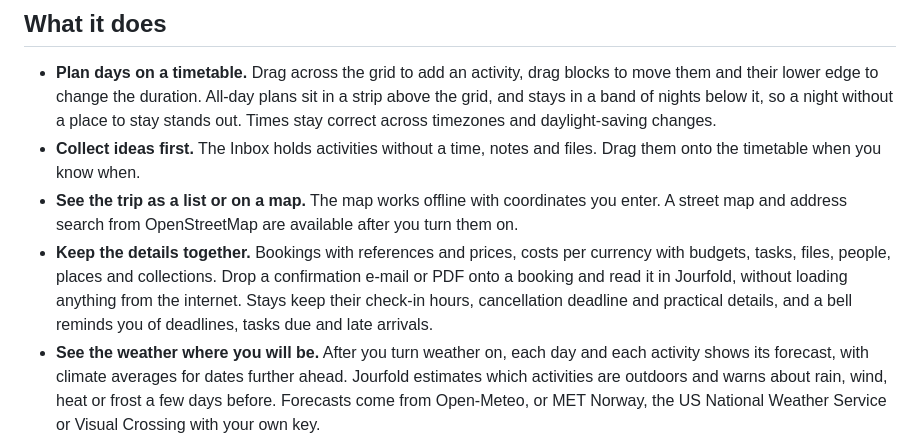
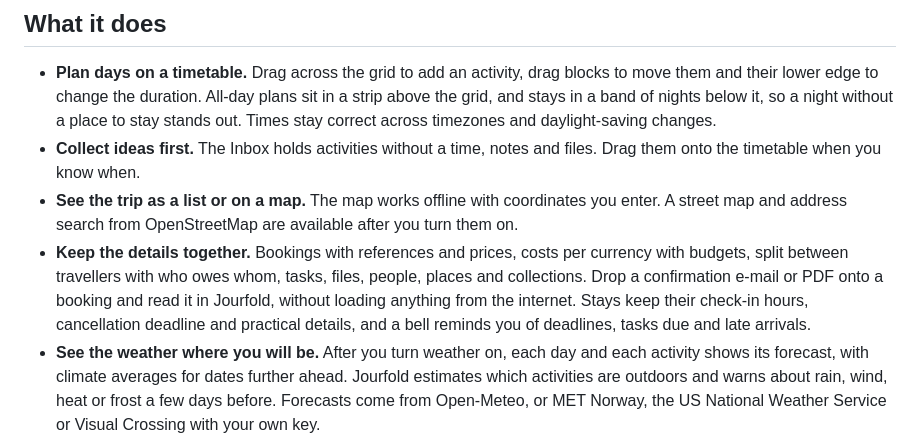
Before and after one commit to travelrepo-org/jourfold, a Markdown page: README.md, the part around the change. Rendered like a GitHub page.

```diff
--- a/README.md
+++ b/README.md
@@ -9,7 +9,7 @@ A travel planner for Windows, macOS and Linux and for Android phones and tablets
 - **Plan days on a timetable.** Drag across the grid to add an activity, drag blocks to move them and their lower edge to change the duration. All-day plans sit in a strip above the grid, and stays in a band of nights below it, so a night without a place to stay stands out. Times stay correct across timezones and daylight-saving changes.
 - **Collect ideas first.** The Inbox holds activities without a time, notes and files. Drag them onto the timetable when you know when.
 - **See the trip as a list or on a map.** The map works offline with coordinates you enter. A street map and address search from OpenStreetMap are available after you turn them on.
-- **Keep the details together.** Bookings with references and prices, costs per currency with budgets, tasks, files, people, places and collections. Drop a confirmation e-mail or PDF onto a booking and read it in Jourfold, without loading anything from the internet. Stays keep their check-in hours, cancellation deadline and practical details, and a bell reminds you of deadlines, tasks due and late arrivals.
+- **Keep the details together.** Bookings with references and prices, costs per currency with budgets, split between travellers with who owes whom, tasks, files, people, places and collections. Drop a confirmation e-mail or PDF onto a booking and read it in Jourfold, without loading anything from the internet. Stays keep their check-in hours, cancellation deadline and practical details, and a bell reminds you of deadlines, tasks due and late arrivals.
 - **See the weather where you will be.** After you turn weather on, each day and each activity shows its forecast, with climate averages for dates further ahead. Jourfold estimates which activities are outdoors and warns about rain, wind, heat or frost a few days before. Forecasts come from Open-Meteo, or MET Norway, the US National Weather Service or Visual Crossing with your own key.
 - **Pack together.** Packing lists say who brings what: one person, a few people together, or everyone their own. Each person ticks off what they have packed, and a filter shows what nobody has taken yet.
 - **Try alternatives.** Variants let you plan a cheaper or slower version, compare it day by day and merge the parts you like. Conflicts are resolved in plain language.
```
Also changed, not shown: docs/screenshots.md (+3 -3 lines), docs/user-guide.md (+2 -2 lines), docs/screenshots/costs.png, 14 other files.
